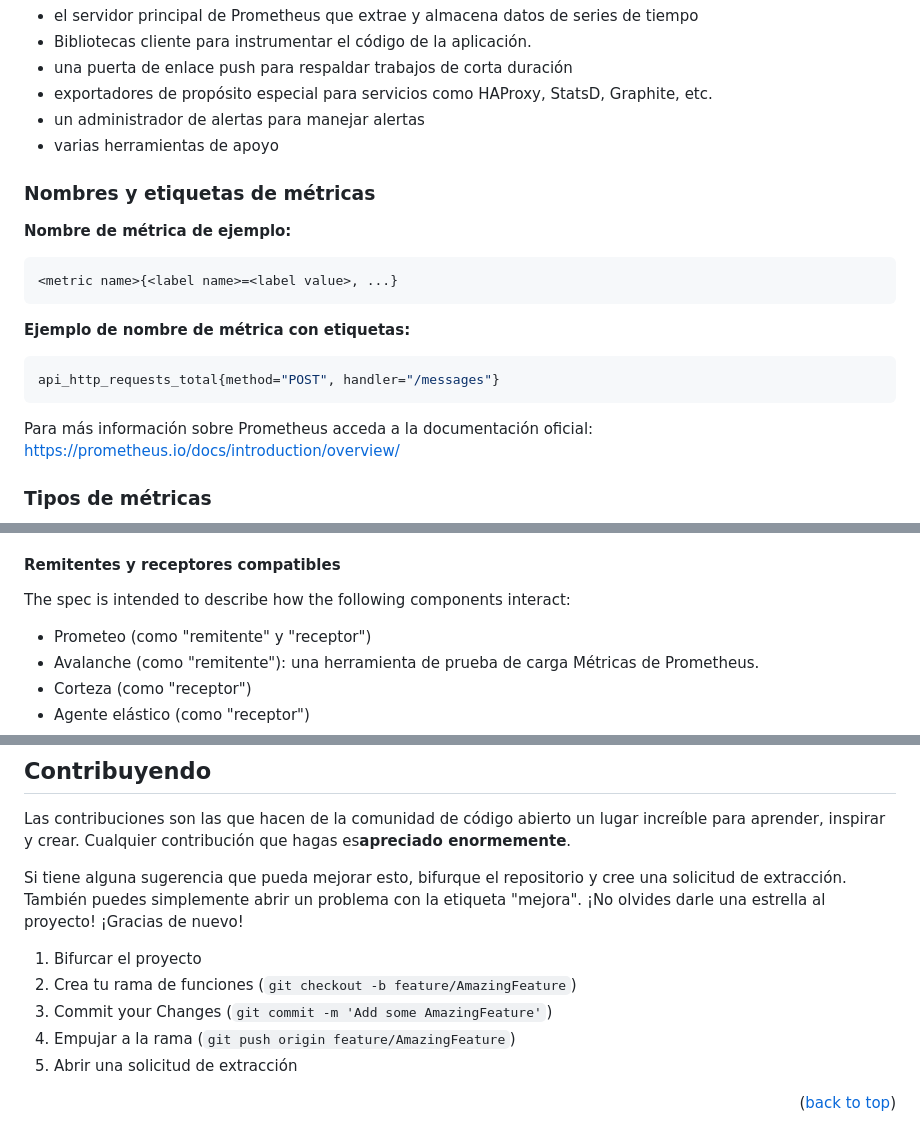
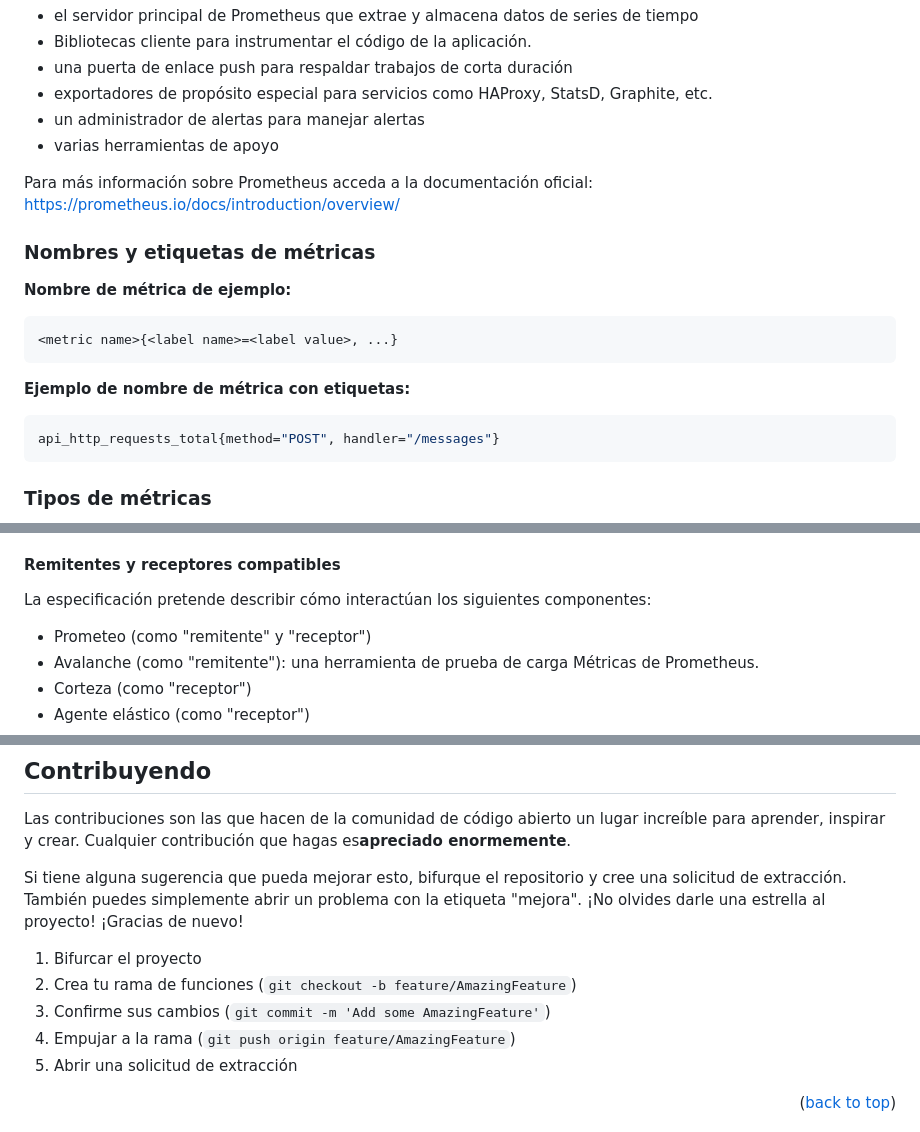
Before and after one commit to marcossilvestrini/learning-observability, a Markdown page: README.es.md, 3 parts joined by grey strips. Drawn GitHub-style.

Commit message:
docs: Added README."es".md translation via https://github.com/dephraiim/translate-readme

````diff
--- a/README.es.md
+++ b/README.es.md
@@ -187,6 +186,9 @@ El ecosistema Prometheus consta de múltiples componentes, muchos de los cuales
 -   un administrador de alertas para manejar alertas
 -   varias herramientas de apoyo
 
+Para más información sobre Prometheus acceda a la documentación oficial:
+<https://prometheus.io/docs/introduction/overview/>
+
 ### Nombres y etiquetas de métricas
 
 **Nombre de métrica de ejemplo:**
@@ -201,9 +203,6 @@ El ecosistema Prometheus consta de múltiples componentes, muchos de los cuales
 api_http_requests_total{method="POST", handler="/messages"}
 ```
 
-Para más información sobre Prometheus acceda a la documentación oficial:
-<https://prometheus.io/docs/introduction/overview/>
-
 ### Tipos de métricas
 
 ![Metrics Type](images/metrics_type.png)
@@ -232,7 +231,7 @@ El protocolo de escritura remota está diseñado para permitir la propagación c
 
 #### Remitentes y receptores compatibles
 
-The spec is intended to describe how the following components interact:
+La especificación pretende describir cómo interactúan los siguientes componentes:
 
 -   Prometeo (como "remitente" y "receptor")
 -   Avalanche (como "remitente"): una herramienta de prueba de carga Métricas de Prometheus.
@@ -544,7 +543,7 @@ Si tiene alguna sugerencia que pueda mejorar esto, bifurque el repositorio y cre
 
 1.  Bifurcar el proyecto
 2.  Crea tu rama de funciones (`git checkout -b feature/AmazingFeature`)
-3.  Commit your Changes (`git commit -m 'Add some AmazingFeature'`)
+3.  Confirme sus cambios (`git commit -m 'Add some AmazingFeature'`)
 4.  Empujar a la rama (`git push origin feature/AmazingFeature`)
 5.  Abrir una solicitud de extracción
 
````
Also changed, not shown: other parts of README.es.md (+2 -3 lines).
